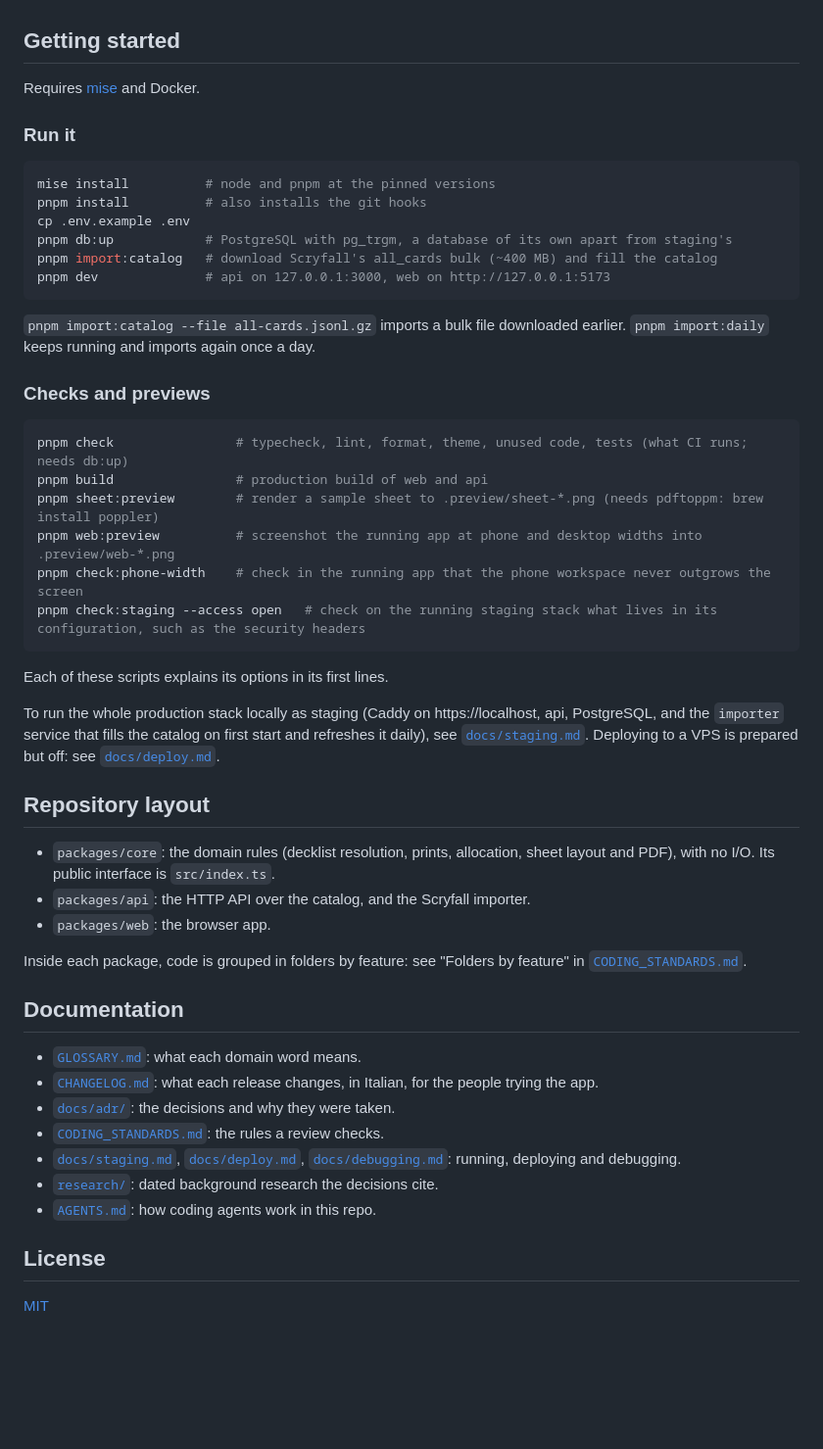
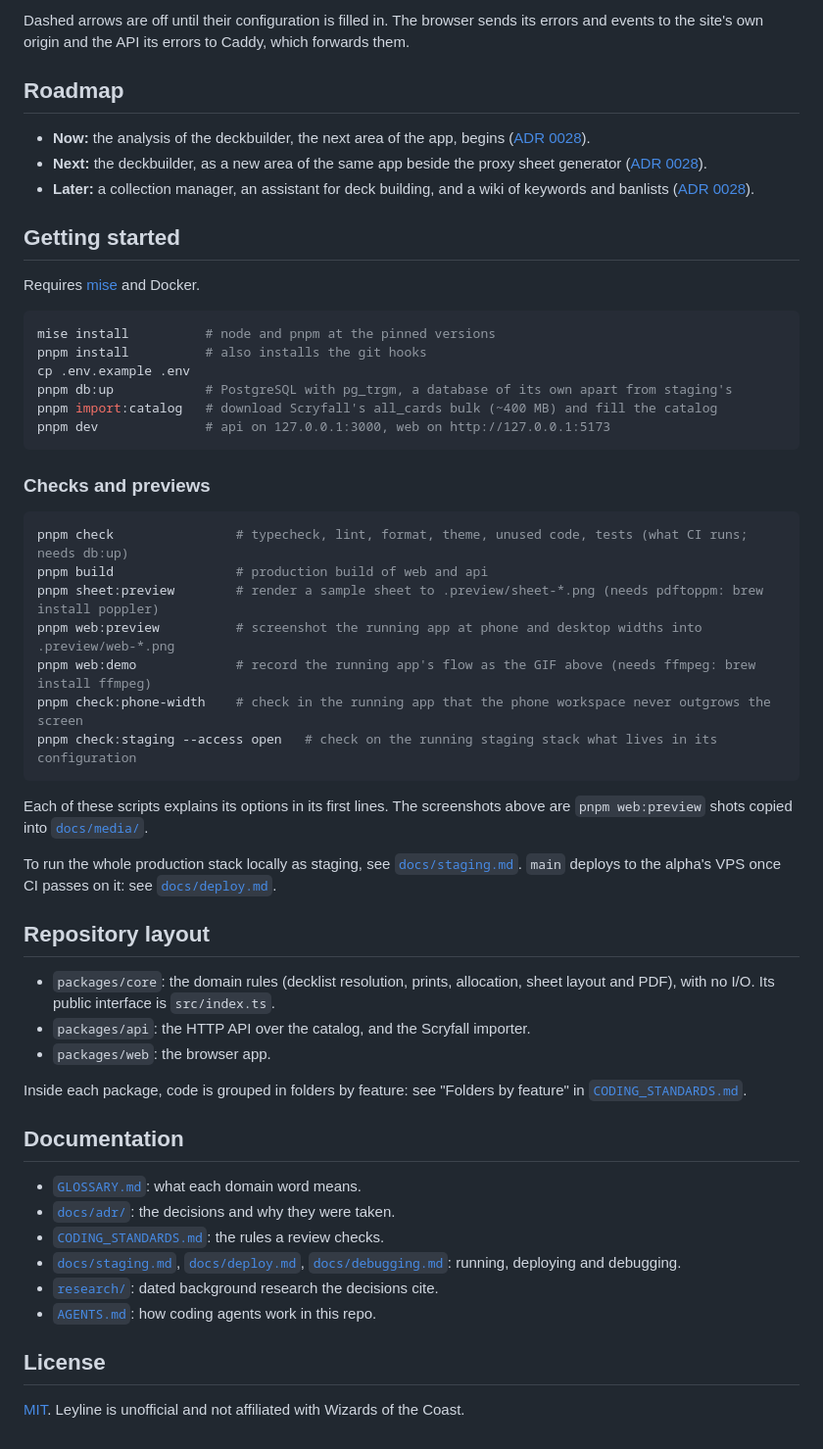
Before and after one commit to mattesalva93/leyline, a Markdown page: README.md, the part around one of its changes. Shown at 98% size. GitHub-like rendering; blank space fills up the shorter version.

````diff
--- a/README.md
+++ b/README.md
@@ -28,9 +69,14 @@ The words this README uses for the app's parts (line, print, tile, sheet) are de
+Dashed arrows are off until their configuration is filled in. The browser sends its errors and events to the site's own origin and the API its errors to Caddy, which forwards them.
+
+## Roadmap
+
+- **Now:** the analysis of the deckbuilder, the next area of the app, begins ([ADR 0028](docs/adr/0028-leyline-is-a-modular-monolith.md)).
+- **Next:** the deckbuilder, as a new area of the same app beside the proxy sheet generator ([ADR 0028](docs/adr/0028-leyline-is-a-modular-monolith.md)).
+- **Later:** a collection manager, an assistant for deck building, and a wiki of keywords and banlists ([ADR 0028](docs/adr/0028-leyline-is-a-modular-monolith.md)).
 
 ## Getting started
 
 Requires [mise](https://mise.jdx.dev) and Docker.
-
-### Run it
 
 ```sh
 mise install          # node and pnpm at the pinned versions
@@ -41,8 +87,6 @@ pnpm import:catalog   # download Scryfall's all_cards bulk (~400 MB) and fill th
 pnpm dev              # api on 127.0.0.1:3000, web on http://127.0.0.1:5173
 ```
 
-`pnpm import:catalog --file all-cards.jsonl.gz` imports a bulk file downloaded earlier. `pnpm import:daily` keeps running and imports again once a day.
-
 ### Checks and previews
 
 ```sh
@@ -50,13 +94,14 @@ pnpm check                # typecheck, lint, format, theme, unused code, tests (
 pnpm build                # production build of web and api
 pnpm sheet:preview        # render a sample sheet to .preview/sheet-*.png (needs pdftoppm: brew install poppler)
 pnpm web:preview          # screenshot the running app at phone and desktop widths into .preview/web-*.png
+pnpm web:demo             # record the running app's flow as the GIF above (needs ffmpeg: brew install ffmpeg)
 pnpm check:phone-width    # check in the running app that the phone workspace never outgrows the screen
-pnpm check:staging --access open   # check on the running staging stack what lives in its configuration, such as the security headers
+pnpm check:staging --access open   # check on the running staging stack what lives in its configuration
 ```
 
-Each of these scripts explains its options in its first lines.
+Each of these scripts explains its options in its first lines. The screenshots above are `pnpm web:preview` shots copied into [`docs/media/`](docs/media/).
 
-To run the whole production stack locally as staging (Caddy on https://localhost, api, PostgreSQL, and the `importer` service that fills the catalog on first start and refreshes it daily), see [`docs/staging.md`](docs/staging.md). Deploying to a VPS is prepared but off: see [`docs/deploy.md`](docs/deploy.md).
+To run the whole production stack locally as staging, see [`docs/staging.md`](docs/staging.md). `main` deploys to the alpha's VPS once CI passes on it: see [`docs/deploy.md`](docs/deploy.md).
 
 ## Repository layout
 
@@ -69,7 +114,6 @@ Inside each package, code is grouped in folders by feature: see "Folders by feat
 ## Documentation
 
 - [`GLOSSARY.md`](GLOSSARY.md): what each domain word means.
-- [`CHANGELOG.md`](CHANGELOG.md): what each release changes, in Italian, for the people trying the app.
 - [`docs/adr/`](docs/adr/): the decisions and why they were taken.
 - [`CODING_STANDARDS.md`](CODING_STANDARDS.md): the rules a review checks.
 - [`docs/staging.md`](docs/staging.md), [`docs/deploy.md`](docs/deploy.md), [`docs/debugging.md`](docs/debugging.md): running, deploying and debugging.
@@ -78,4 +122,4 @@ Inside each package, code is grouped in folders by feature: see "Folders by feat
 
 ## License
 
-[MIT](LICENSE)
+[MIT](LICENSE). Leyline is unofficial and not affiliated with Wizards of the Coast.
````
Also changed, not shown: other parts of README.md (+51 -10 lines), docs/media/desktop.png (added), docs/media/phone.png (added).
